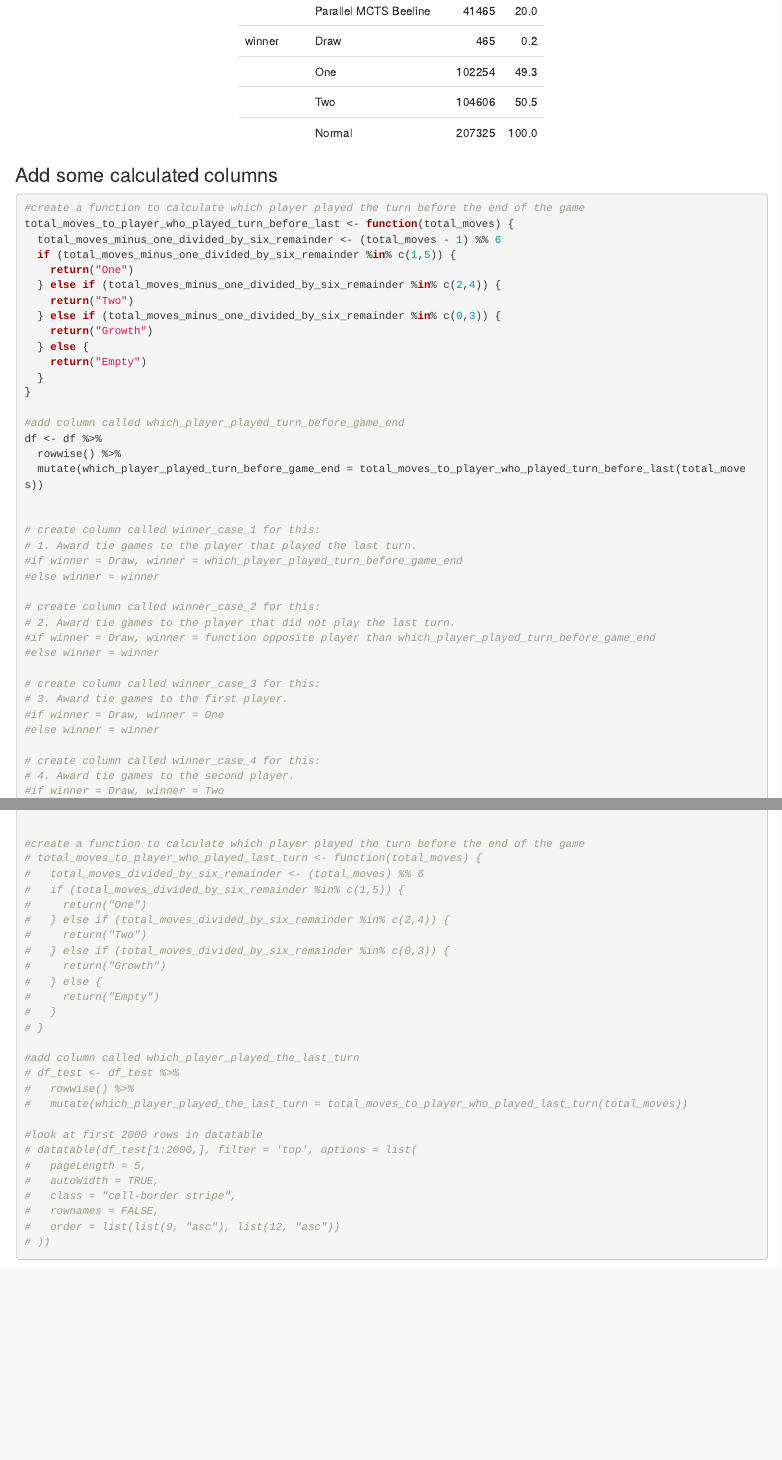
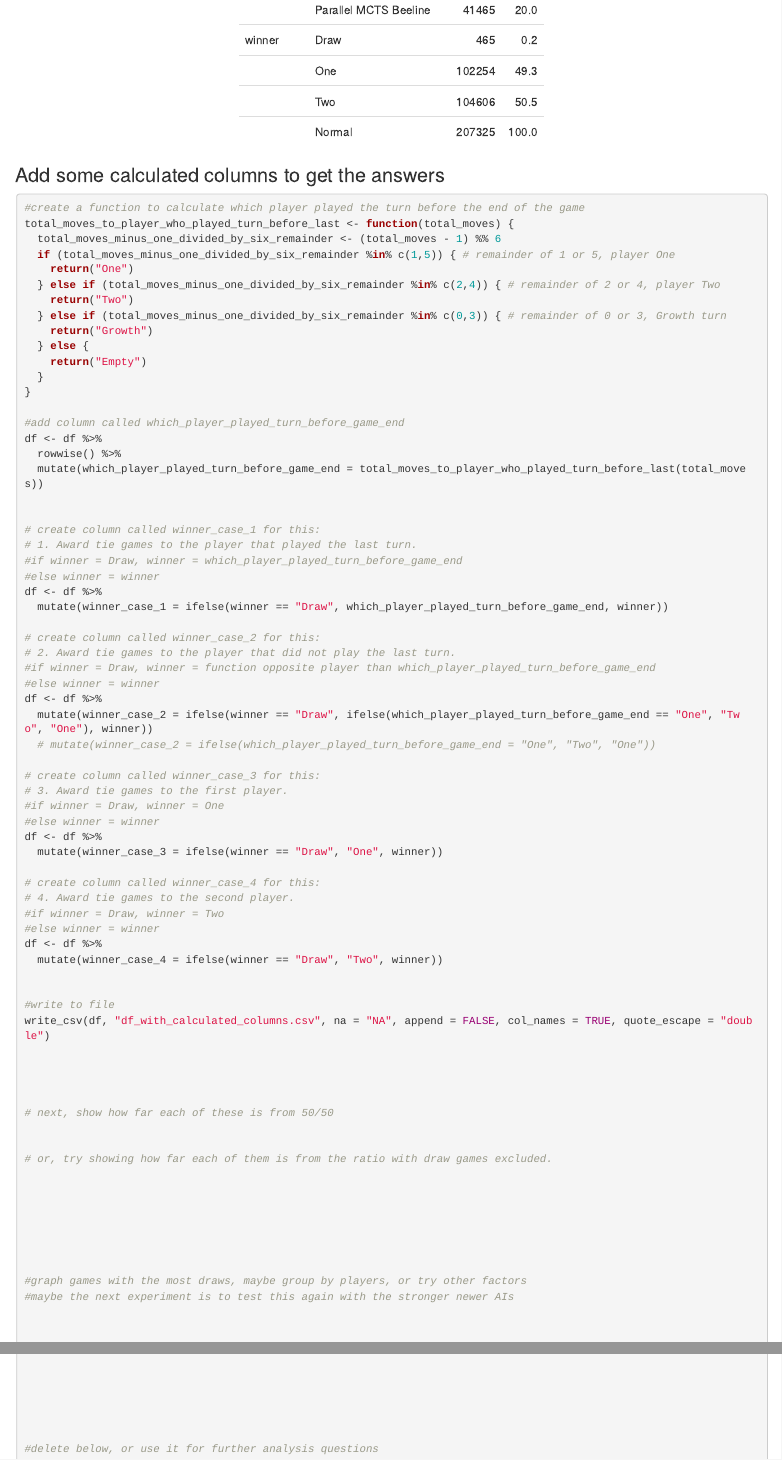
Before and after one commit to simondorfman/volcanoes-game-design, an R Markdown document (tie-games/tie-games.Rmd): the page in a window 1100 px wide, from 5060 px down, and a second part further down, joined at a grey line. The pictures show the output file tie-games/tie-games.html that the author committed with the source, opened offline.

Commit message:
finished calculated columns

````diff
--- a/tie-games/tie-games.Rmd
+++ b/tie-games/tie-games.Rmd
@@ -209,17 +210,17 @@ datasummary_skim(df)
 datasummary_skim(df, type="categorical")
 ```
 
-### Add some calculated columns
+### Add some calculated columns to get the answers
 
 ```{r}
 #create a function to calculate which player played the turn before the end of the game
 total_moves_to_player_who_played_turn_before_last <- function(total_moves) {
   total_moves_minus_one_divided_by_six_remainder <- (total_moves - 1) %% 6
-  if (total_moves_minus_one_divided_by_six_remainder %in% c(1,5)) {
+  if (total_moves_minus_one_divided_by_six_remainder %in% c(1,5)) { # remainder of 1 or 5, player One
     return("One")
-  } else if (total_moves_minus_one_divided_by_six_remainder %in% c(2,4)) {
+  } else if (total_moves_minus_one_divided_by_six_remainder %in% c(2,4)) { # remainder of 2 or 4, player Two
     return("Two")
-  } else if (total_moves_minus_one_divided_by_six_remainder %in% c(0,3)) {
+  } else if (total_moves_minus_one_divided_by_six_remainder %in% c(0,3)) { # remainder of 0 or 3, Growth turn
     return("Growth")
   } else {
     return("Empty")
@@ -236,23 +237,42 @@ df <- df %>%
 # 1. Award tie games to the player that played the last turn.
 #if winner = Draw, winner = which_player_played_turn_before_game_end
 #else winner = winner
+df <- df %>%
+  mutate(winner_case_1 = ifelse(winner == "Draw", which_player_played_turn_before_game_end, winner))
 
 # create column called winner_case_2 for this:
 # 2. Award tie games to the player that did not play the last turn.
 #if winner = Draw, winner = function opposite player than which_player_played_turn_before_game_end
 #else winner = winner
+df <- df %>%
+  mutate(winner_case_2 = ifelse(winner == "Draw", ifelse(which_player_played_turn_before_game_end == "One", "Two", "One"), winner))
+  # mutate(winner_case_2 = ifelse(which_player_played_turn_before_game_end = "One", "Two", "One"))
 
 # create column called winner_case_3 for this:
 # 3. Award tie games to the first player.
 #if winner = Draw, winner = One
 #else winner = winner
+df <- df %>%
+  mutate(winner_case_3 = ifelse(winner == "Draw", "One", winner))
 
 # create column called winner_case_4 for this:
 # 4. Award tie games to the second player.
 #if winner = Draw, winner = Two
 #else winner = winner
+df <- df %>%
+  mutate(winner_case_4 = ifelse(winner == "Draw", "Two", winner))
+
+
+#write to file
+write_csv(df, "df_with_calculated_columns.csv", na = "NA", append = FALSE, col_names = TRUE, quote_escape = "double")
+
+
+
 
 # next, show how far each of these is from 50/50
+
+
+# or, try showing how far each of them is from the ratio with draw games excluded.
 
 
 
@@ -260,7 +280,8 @@ df <- df %>%
 
 
 
-
+#graph games with the most draws, maybe group by players, or try other factors
+#maybe the next experiment is to test this again with the stronger newer AIs
 
 
 
````
Also changed, not shown: tie-games/tie-games.html, tie-games/tie-games.Rmd (5 more changed lines).
